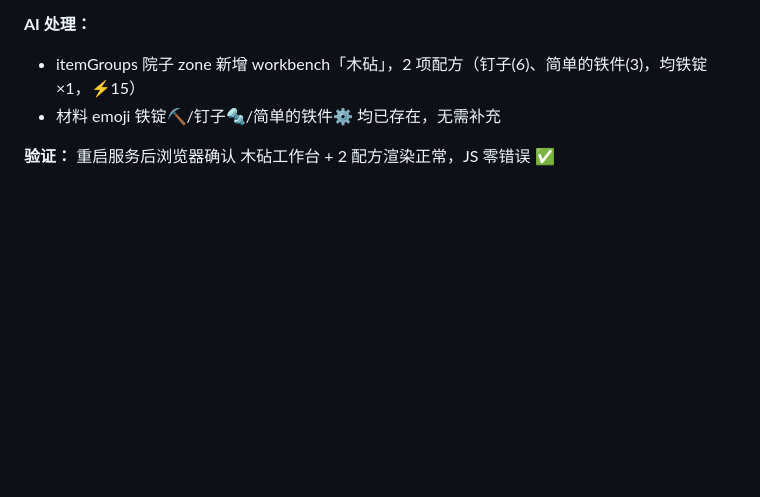
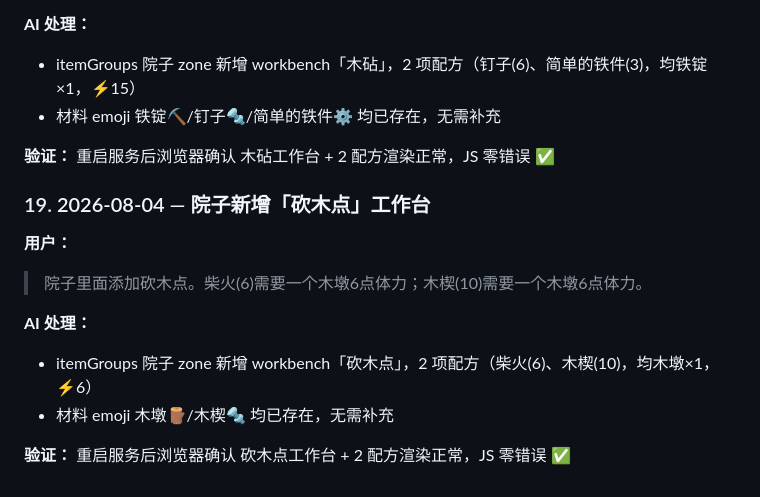
Before and after one commit to zhuoshouyi/graveyard-keeper, a Markdown page: docs/communication-log.md, the part around the change. Drawn GitHub-style; blank space fills up the shorter version.

Commit message:
docs: 沟通记录新增砍木点条目

```diff
--- a/docs/communication-log.md
+++ b/docs/communication-log.md
@@ -236,3 +236,14 @@
 - 材料 emoji 铁锭⛏️/钉子🔩/简单的铁件⚙️ 均已存在，无需补充
 
 **验证：** 重启服务后浏览器确认 木砧工作台 + 2 配方渲染正常，JS 零错误 ✅
+
+### 19. 2026-08-04 — 院子新增「砍木点」工作台
+
+**用户：**
+> 院子里面添加砍木点。柴火(6)需要一个木墩6点体力；木楔(10)需要一个木墩6点体力。
+
+**AI 处理：**
+- itemGroups 院子 zone 新增 workbench「砍木点」，2 项配方（柴火(6)、木楔(10)，均木墩×1，⚡6）
+- 材料 emoji 木墩🪵/木楔🔩 均已存在，无需补充
+
+**验证：** 重启服务后浏览器确认 砍木点工作台 + 2 配方渲染正常，JS 零错误 ✅
```
